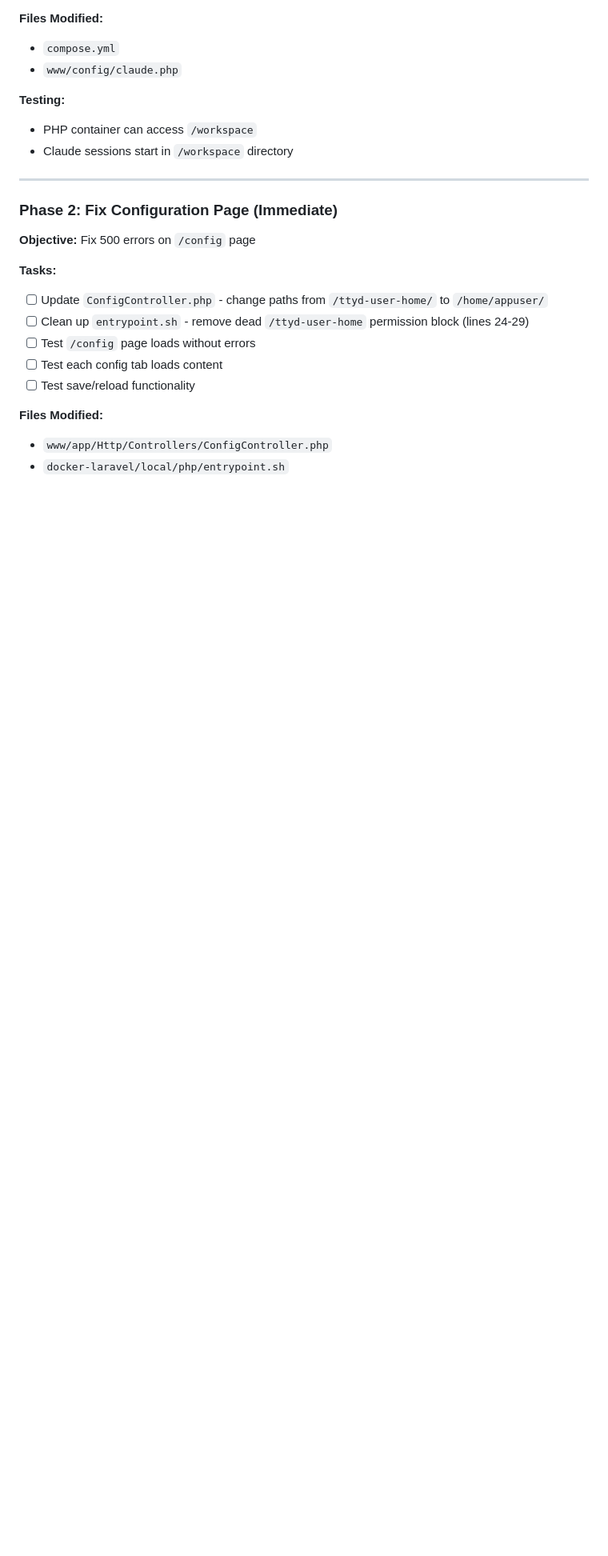
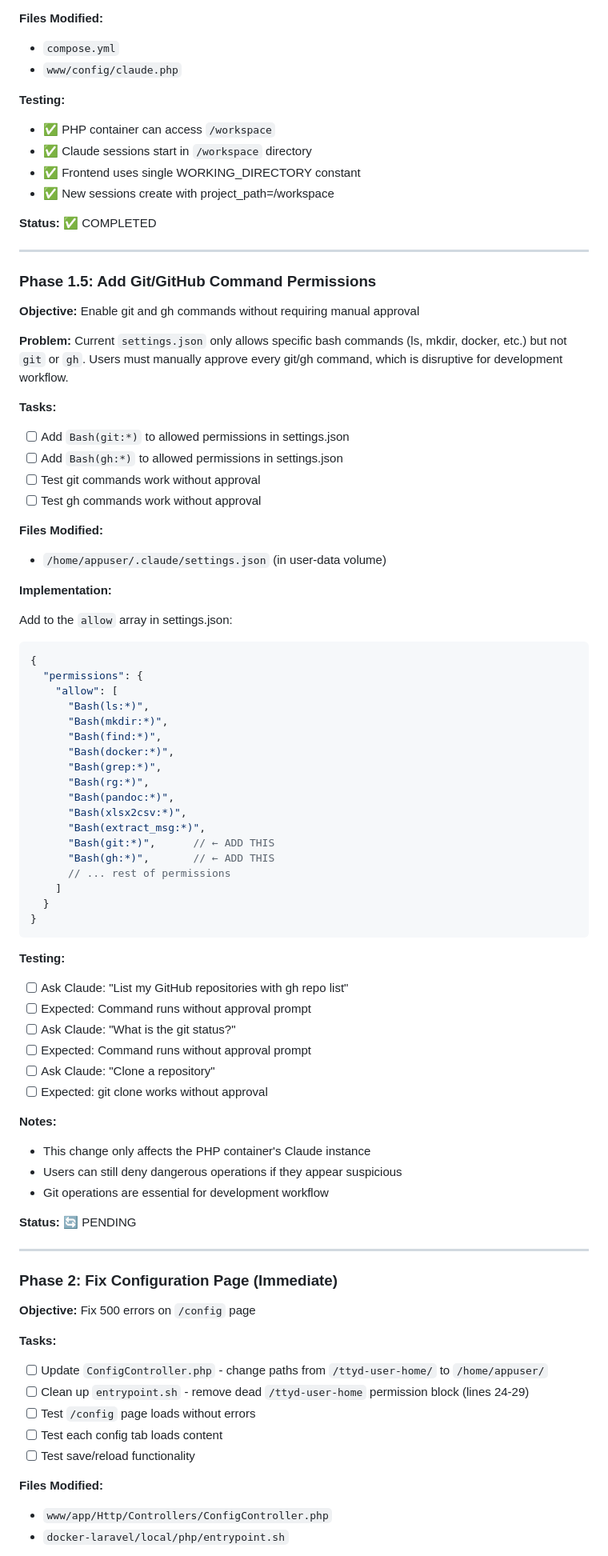
Before and after one commit to tetrixdev/pocket-dev, a Markdown page: MIGRATION_PLAN.md, the part around the change. Shown at 80% size. Rendered like a GitHub page; blank space fills up the shorter version.

Commit message:
docs(migration): Add Phase 1.5 for git/gh command permissions
Add new phase to address git and gh commands requiring manual approval.

Problem:
- settings.json only allows specific bash commands (ls, mkdir, docker)
- git and gh commands not in allowed list
- Users must manually approve every git/gh command

Solution:
- Add Bash(git:*) and Bash(gh:*) to allowed permissions
- Enables seamless git workflow without interruption

Also updated Phase 1 status to COMPLETED with checkmarks.

🤖 Generated with [Claude Code](https://claude.com/claude-code)

Co-Authored-By: Claude <noreply@anthropic.com>

````diff
--- a/MIGRATION_PLAN.md
+++ b/MIGRATION_PLAN.md
@@ -121,8 +121,69 @@
 - `www/config/claude.php`
 
 **Testing:**
-- PHP container can access `/workspace`
-- Claude sessions start in `/workspace` directory
+- ✅ PHP container can access `/workspace`
+- ✅ Claude sessions start in `/workspace` directory
+- ✅ Frontend uses single WORKING_DIRECTORY constant
+- ✅ New sessions create with project_path=/workspace
+
+**Status:** ✅ COMPLETED
+
+---
+
+### Phase 1.5: Add Git/GitHub Command Permissions
+
+**Objective:** Enable git and gh commands without requiring manual approval
+
+**Problem:**
+Current `settings.json` only allows specific bash commands (ls, mkdir, docker, etc.) but not `git` or `gh`. Users must manually approve every git/gh command, which is disruptive for development workflow.
+
+**Tasks:**
+- [ ] Add `Bash(git:*)` to allowed permissions in settings.json
+- [ ] Add `Bash(gh:*)` to allowed permissions in settings.json
+- [ ] Test git commands work without approval
+- [ ] Test gh commands work without approval
+
+**Files Modified:**
+- `/home/appuser/.claude/settings.json` (in user-data volume)
+
+**Implementation:**
+
+Add to the `allow` array in settings.json:
+```json
+{
+  "permissions": {
+    "allow": [
+      "Bash(ls:*)",
+      "Bash(mkdir:*)",
+      "Bash(find:*)",
+      "Bash(docker:*)",
+      "Bash(grep:*)",
+      "Bash(rg:*)",
+      "Bash(pandoc:*)",
+      "Bash(xlsx2csv:*)",
+      "Bash(extract_msg:*)",
+      "Bash(git:*)",      // ← ADD THIS
+      "Bash(gh:*)",       // ← ADD THIS
+      // ... rest of permissions
+    ]
+  }
+}
+```
+
+**Testing:**
+- [ ] Ask Claude: "List my GitHub repositories with gh repo list"
+- [ ] Expected: Command runs without approval prompt
+- [ ] Ask Claude: "What is the git status?"
+- [ ] Expected: Command runs without approval prompt
+- [ ] Ask Claude: "Clone a repository"
+- [ ] Expected: git clone works without approval
+
+**Notes:**
+- This change only affects the PHP container's Claude instance
+- Users can still deny dangerous operations if they appear suspicious
+- Git operations are essential for development workflow
+
+**Status:** 🔄 PENDING
 
 ---
 
````
